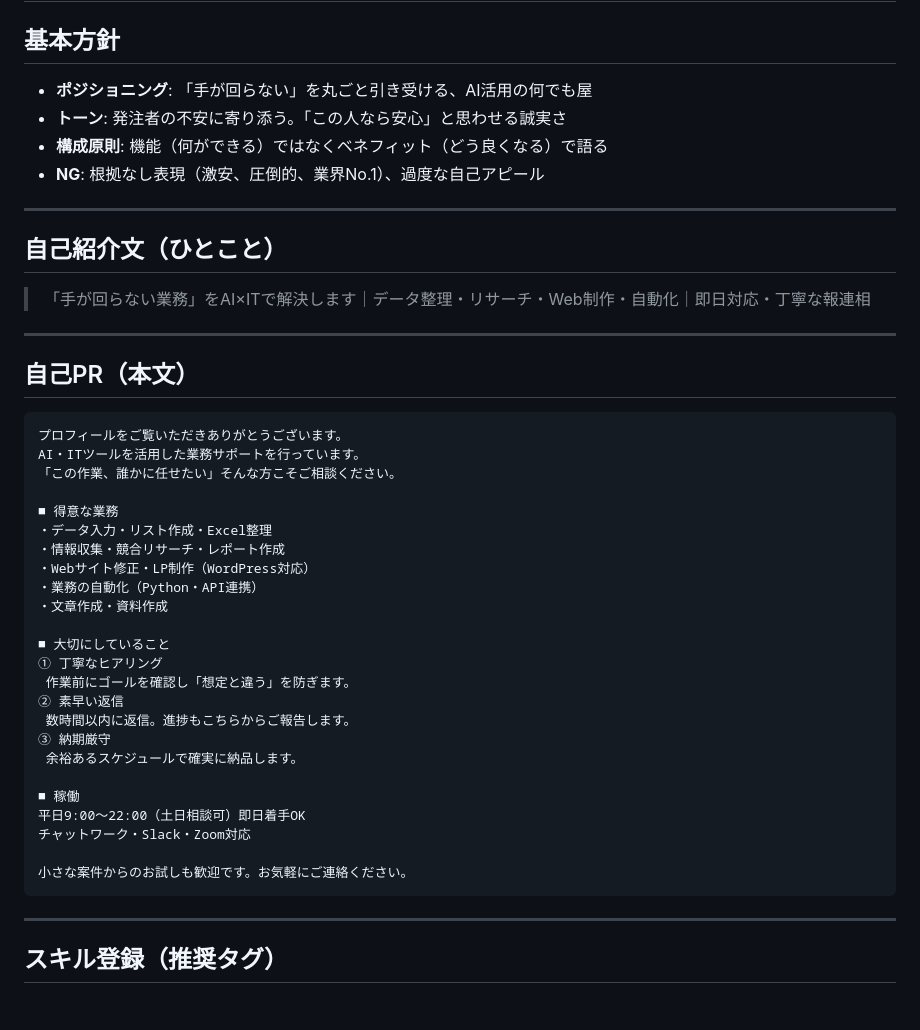
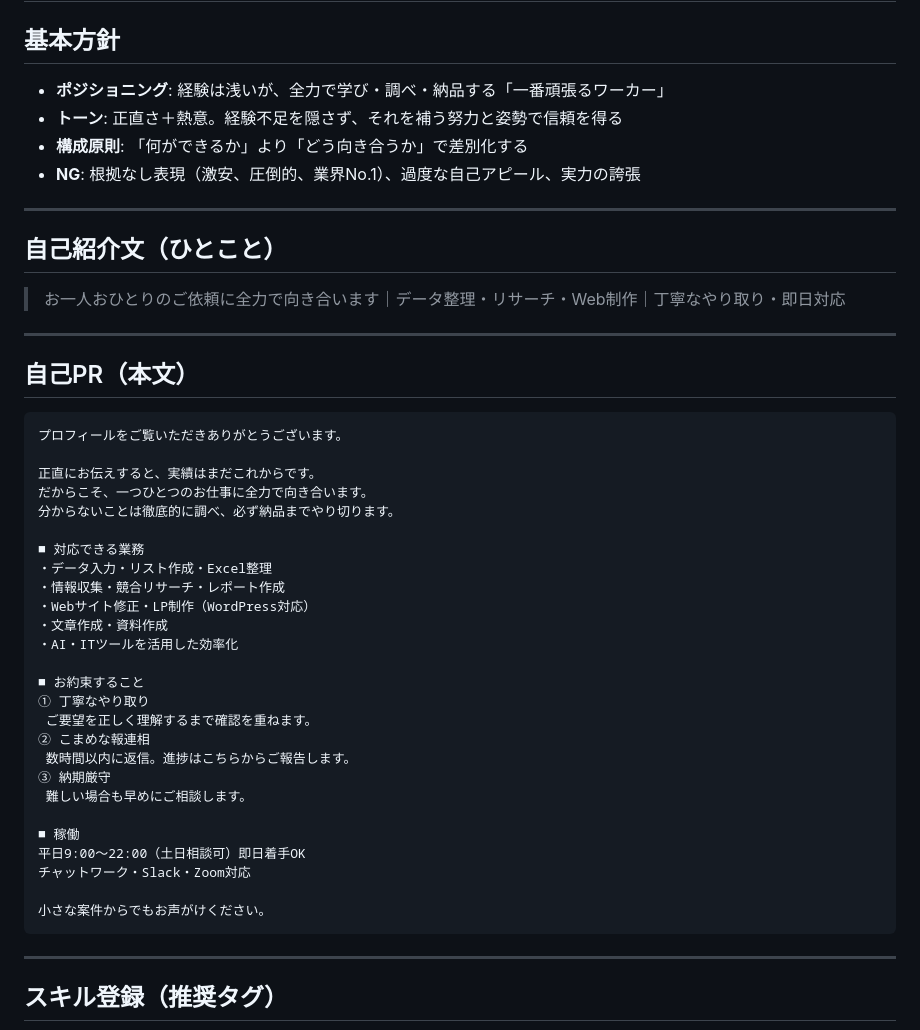
Before and after one commit to ryuya86/my-first-web-app, a Markdown page: templates/crowdworks-profile.md, the part around the change. Rendered like a GitHub page; blank space fills up the shorter version.

Commit message:
update: 自己PRにCEOのスタンス（未経験×全力・寄り添い）を反映
- 基本方針を「一番頑張るワーカー」ポジションに変更
- ひとこと紹介文を寄り添いトーンに書き換え
- 自己PR本文：正直に実績が少ないことを伝えつつ、全力で向き合う姿勢を前面に
- 1,020字/1,024字制限

https://claude.ai/code/session_019bzGvrpqqypEuojtLKHNbu

````diff
--- a/templates/crowdworks-profile.md
+++ b/templates/crowdworks-profile.md
@@ -2,16 +2,16 @@
 
 ## 基本方針
 
-- **ポジショニング**: 「手が回らない」を丸ごと引き受ける、AI活用の何でも屋
-- **トーン**: 発注者の不安に寄り添う。「この人なら安心」と思わせる誠実さ
-- **構成原則**: 機能（何ができる）ではなくベネフィット（どう良くなる）で語る
-- **NG**: 根拠なし表現（激安、圧倒的、業界No.1）、過度な自己アピール
+- **ポジショニング**: 経験は浅いが、全力で学び・調べ・納品する「一番頑張るワーカー」
+- **トーン**: 正直さ＋熱意。経験不足を隠さず、それを補う努力と姿勢で信頼を得る
+- **構成原則**: 「何ができるか」より「どう向き合うか」で差別化する
+- **NG**: 根拠なし表現（激安、圧倒的、業界No.1）、過度な自己アピール、実力の誇張
 
 ---
 
 ## 自己紹介文（ひとこと）
 
-> 「手が回らない業務」をAI×ITで解決します｜データ整理・リサーチ・Web制作・自動化｜即日対応・丁寧な報連相
+> お一人おひとりのご依頼に全力で向き合います｜データ整理・リサーチ・Web制作｜丁寧なやり取り・即日対応
 
 ---
 
@@ -19,29 +19,31 @@
 
 ```
 プロフィールをご覧いただきありがとうございます。
-AI・ITツールを活用した業務サポートを行っています。
-「この作業、誰かに任せたい」そんな方こそご相談ください。
 
-■ 得意な業務
+正直にお伝えすると、実績はまだこれからです。
+だからこそ、一つひとつのお仕事に全力で向き合います。
+分からないことは徹底的に調べ、必ず納品までやり切ります。
+
+■ 対応できる業務
 ・データ入力・リスト作成・Excel整理
 ・情報収集・競合リサーチ・レポート作成
 ・Webサイト修正・LP制作（WordPress対応）
-・業務の自動化（Python・API連携）
 ・文章作成・資料作成
+・AI・ITツールを活用した効率化
 
-■ 大切にしていること
-① 丁寧なヒアリング
- 作業前にゴールを確認し「想定と違う」を防ぎます。
-② 素早い返信
- 数時間以内に返信。進捗もこちらからご報告します。
+■ お約束すること
+① 丁寧なやり取り
+ ご要望を正しく理解するまで確認を重ねます。
+② こまめな報連相
+ 数時間以内に返信。進捗はこちらからご報告します。
 ③ 納期厳守
- 余裕あるスケジュールで確実に納品します。
+ 難しい場合も早めにご相談します。
 
 ■ 稼働
 平日9:00〜22:00（土日相談可）即日着手OK
 チャットワーク・Slack・Zoom対応
 
-小さな案件からのお試しも歓迎です。お気軽にご連絡ください。
+小さな案件からでもお声がけください。
 ```
 
 ---
````
